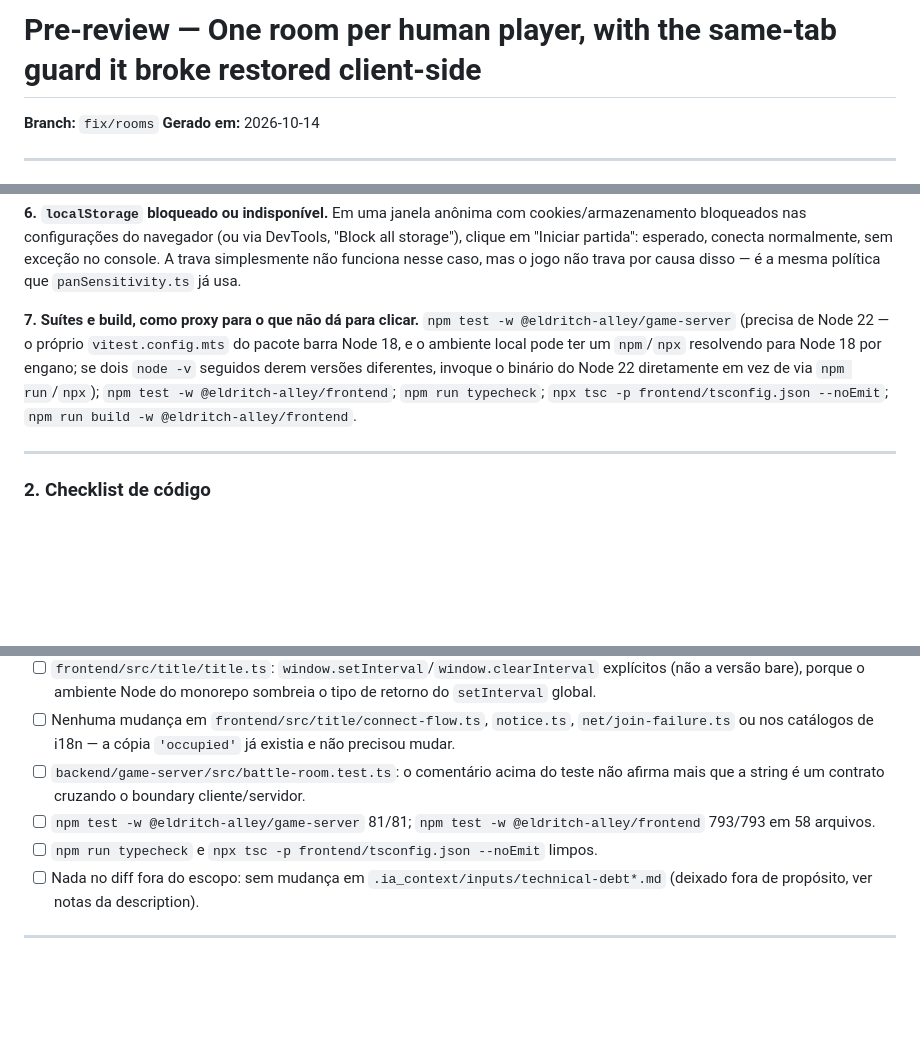
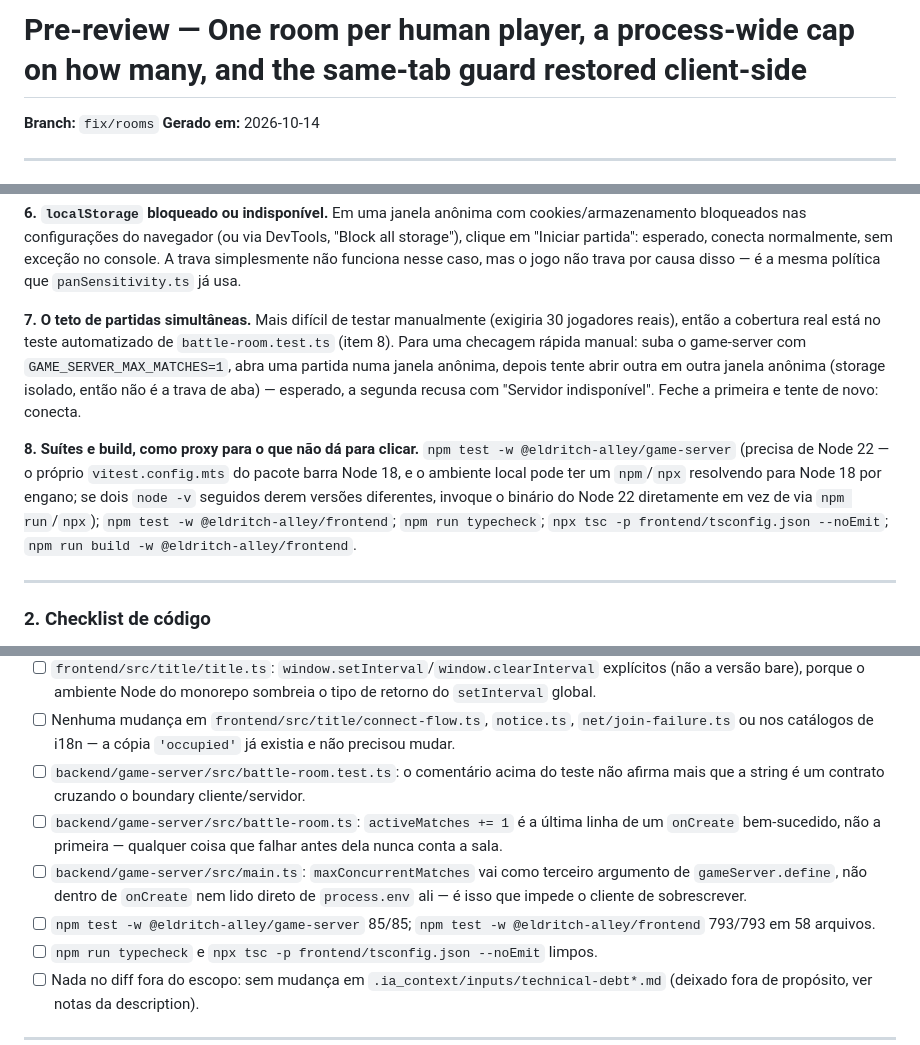
Before and after one commit to heronoa/eldritch-alley, a Markdown page: .ia_context/descriptions/fix-rooms.prereview.md, 3 parts joined by grey strips. GitHub-like rendering; blank space fills up the shorter version.

```diff
--- a/.ia_context/descriptions/fix-rooms.prereview.md
+++ b/.ia_context/descriptions/fix-rooms.prereview.md
@@ -1,4 +1,4 @@
-# Pre-review — One room per human player, with the same-tab guard it broke restored client-side
+# Pre-review — One room per human player, a process-wide cap on how many, and the same-tab guard restored client-side
 
 **Branch:** `fix/rooms`
 **Gerado em:** 2026-10-14
@@ -21,7 +21,9 @@ Rode `npm run dev:game-server` e `npm run dev:frontend` a partir da raiz, exceto
 
 **6. `localStorage` bloqueado ou indisponível.** Em uma janela anônima com cookies/armazenamento bloqueados nas configurações do navegador (ou via DevTools, "Block all storage"), clique em "Iniciar partida": esperado, conecta normalmente, sem exceção no console. A trava simplesmente não funciona nesse caso, mas o jogo não trava por causa disso — é a mesma política que `panSensitivity.ts` já usa.
 
-**7. Suítes e build, como proxy para o que não dá para clicar.** `npm test -w @eldritch-alley/game-server` (precisa de Node 22 — o próprio `vitest.config.mts` do pacote barra Node 18, e o ambiente local pode ter um `npm`/`npx` resolvendo para Node 18 por engano; se dois `node -v` seguidos derem versões diferentes, invoque o binário do Node 22 diretamente em vez de via `npm run`/`npx`); `npm test -w @eldritch-alley/frontend`; `npm run typecheck`; `npx tsc -p frontend/tsconfig.json --noEmit`; `npm run build -w @eldritch-alley/frontend`.
+**7. O teto de partidas simultâneas.** Mais difícil de testar manualmente (exigiria 30 jogadores reais), então a cobertura real está no teste automatizado de `battle-room.test.ts` (item 8). Para uma checagem rápida manual: suba o game-server com `GAME_SERVER_MAX_MATCHES=1`, abra uma partida numa janela anônima, depois tente abrir outra em outra janela anônima (storage isolado, então não é a trava de aba) — esperado, a segunda recusa com "Servidor indisponível". Feche a primeira e tente de novo: conecta.
+
+**8. Suítes e build, como proxy para o que não dá para clicar.** `npm test -w @eldritch-alley/game-server` (precisa de Node 22 — o próprio `vitest.config.mts` do pacote barra Node 18, e o ambiente local pode ter um `npm`/`npx` resolvendo para Node 18 por engano; se dois `node -v` seguidos derem versões diferentes, invoque o binário do Node 22 diretamente em vez de via `npm run`/`npx`); `npm test -w @eldritch-alley/frontend`; `npm run typecheck`; `npx tsc -p frontend/tsconfig.json --noEmit`; `npm run build -w @eldritch-alley/frontend`.
 
 ---
 
@@ -34,7 +36,9 @@ Rode `npm run dev:game-server` e `npm run dev:frontend` a partir da raiz, exceto
 - [ ] `frontend/src/title/title.ts`: `window.setInterval`/`window.clearInterval` explícitos (não a versão bare), porque o ambiente Node do monorepo sombreia o tipo de retorno do `setInterval` global.
 - [ ] Nenhuma mudança em `frontend/src/title/connect-flow.ts`, `notice.ts`, `net/join-failure.ts` ou nos catálogos de i18n — a cópia `'occupied'` já existia e não precisou mudar.
 - [ ] `backend/game-server/src/battle-room.test.ts`: o comentário acima do teste não afirma mais que a string é um contrato cruzando o boundary cliente/servidor.
-- [ ] `npm test -w @eldritch-alley/game-server` 81/81; `npm test -w @eldritch-alley/frontend` 793/793 em 58 arquivos.
+- [ ] `backend/game-server/src/battle-room.ts`: `activeMatches += 1` é a última linha de um `onCreate` bem-sucedido, não a primeira — qualquer coisa que falhar antes dela nunca conta a sala.
+- [ ] `backend/game-server/src/main.ts`: `maxConcurrentMatches` vai como terceiro argumento de `gameServer.define`, não dentro de `onCreate` nem lido direto de `process.env` ali — é isso que impede o cliente de sobrescrever.
+- [ ] `npm test -w @eldritch-alley/game-server` 85/85; `npm test -w @eldritch-alley/frontend` 793/793 em 58 arquivos.
 - [ ] `npm run typecheck` e `npx tsc -p frontend/tsconfig.json --noEmit` limpos.
 - [ ] Nada no diff fora do escopo: sem mudança em `.ia_context/inputs/technical-debt*.md` (deixado fora de propósito, ver notas da description).
 
```
Also changed, not shown: other parts of .ia_context/descriptions/fix-rooms.prereview.md (+1 -0 lines), .ia_context/descriptions/fix-rooms.description.md (+11 -2 lines).
